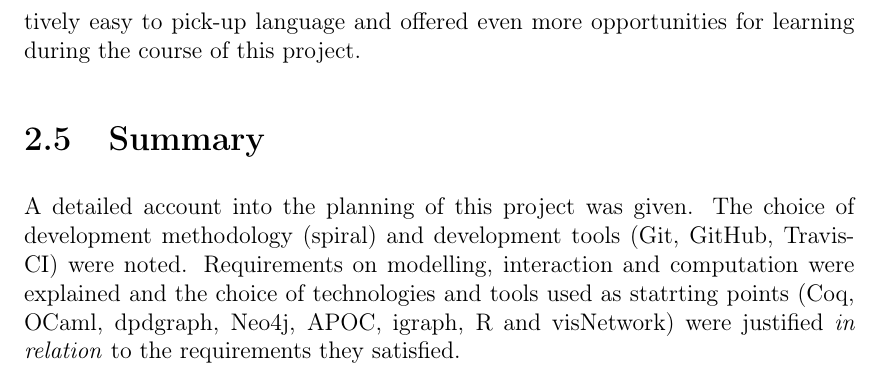
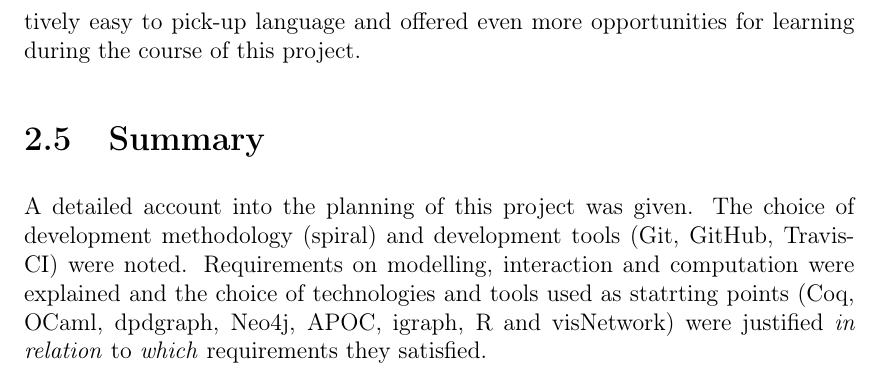
Before and after one commit to dc-mak/part-ii, a LaTeX thesis (src/main.tex, which reads src/preparation.tex): part of page 18 of 34, cut so that both start at the same text. Compiled offline with pdfLaTeX.

Commit message:
Fix phrasing
Each tool satisfied a particular set of the requirements listed.

```diff
--- a/src/preparation.tex
+++ b/src/preparation.tex
@@ -331,4 +331,4 @@ development methodology (spiral) and development tools (Git, GitHub, Travis-CI)
 were noted. Requirements on modelling, interaction and computation were
 explained and the choice of technologies and tools used as statrting points
 (Coq, OCaml, dpdgraph, Neo4j, APOC, igraph, R and visNetwork) were justified
-\emph{in relation} to the requirements they satisfied.
+\emph{in relation} to \emph{which} requirements they satisfied.
```
Also changed, not shown: main.pdf.
